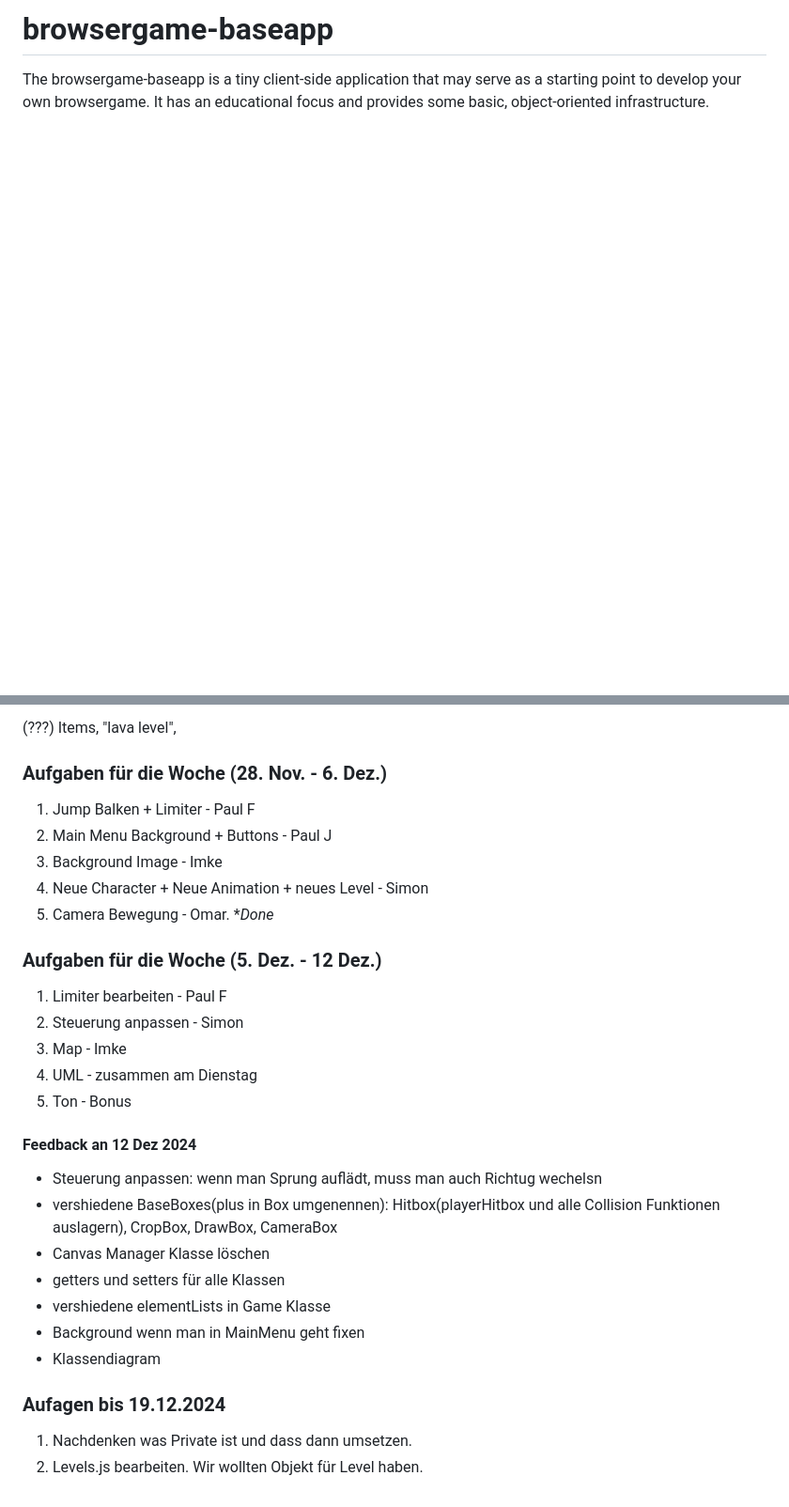
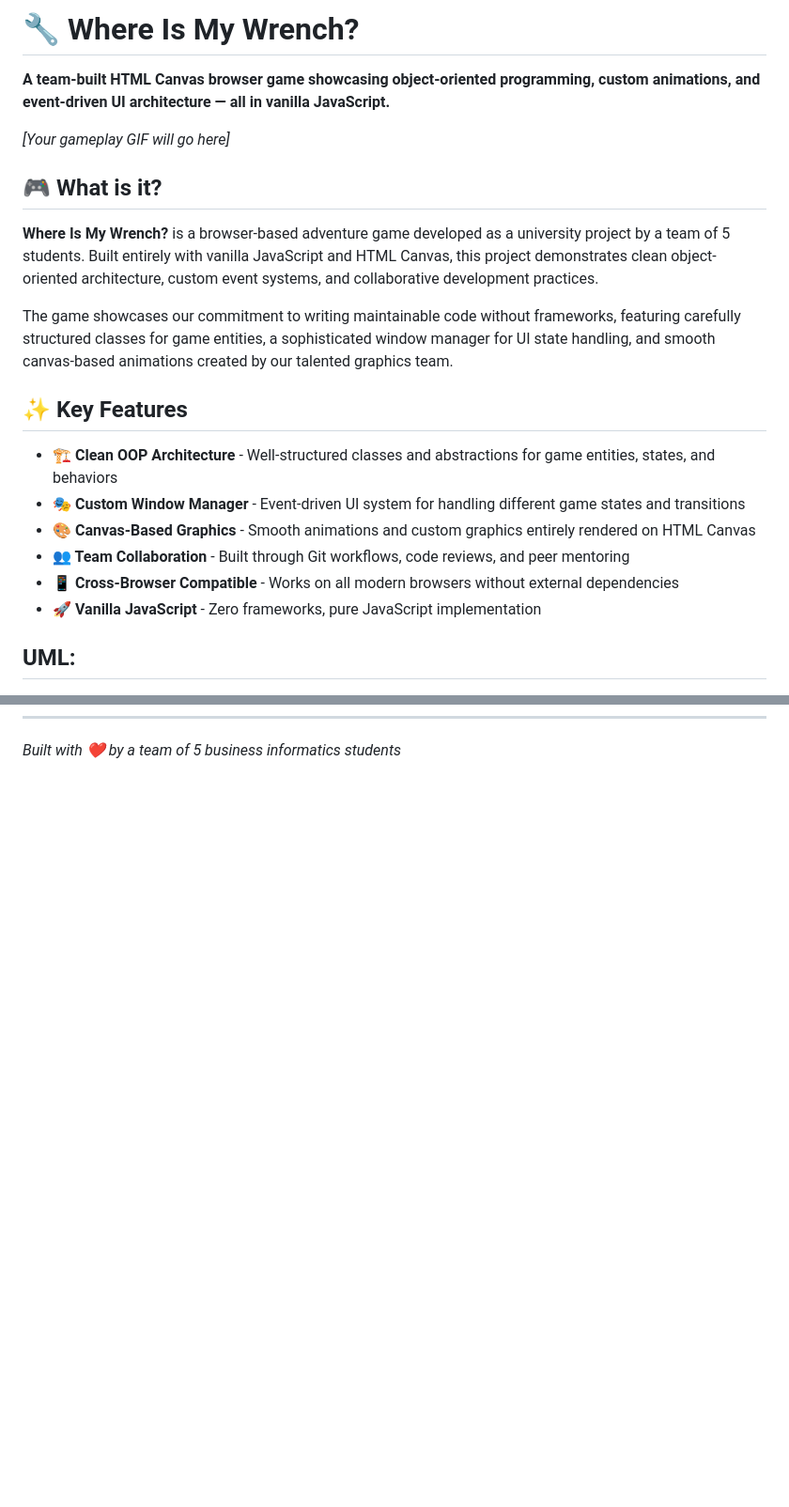
Before and after one commit to ozhadykov/browsergame-v2, a Markdown page: README.md, 2 parts joined by grey strips. Shown: that part at 94% size. Rendered like a GitHub page; blank space fills up the shorter version.

```diff
--- a/README.md
+++ b/README.md
@@ -1,7 +1,25 @@
-# browsergame-baseapp
+# 🔧 Where Is My Wrench?
 
-The browsergame-baseapp is a tiny client-side application that may serve as a starting point to develop your own browsergame.
-It has an educational focus and provides some basic, object-oriented infrastructure.
+**A team-built HTML Canvas browser game showcasing object-oriented programming, custom animations, and event-driven UI architecture — all in vanilla JavaScript.**
 
+<!-- Add your GIF here -->
+*[Your gameplay GIF will go here]*
+
+## 🎮 What is it?
+
+**Where Is My Wrench?** is a browser-based adventure game developed as a university project by a team of 5 students. Built entirely with vanilla JavaScript and HTML Canvas, this project demonstrates clean object-oriented architecture, custom event systems, and collaborative development practices.
+
+The game showcases our commitment to writing maintainable code without frameworks, featuring carefully structured classes for game entities, a sophisticated window manager for UI state handling, and smooth canvas-based animations created by our talented graphics team.
+
+## ✨ Key Features
+
+- **🏗️ Clean OOP Architecture** - Well-structured classes and abstractions for game entities, states, and behaviors
+- **🎭 Custom Window Manager** - Event-driven UI system for handling different game states and transitions
+- **🎨 Canvas-Based Graphics** - Smooth animations and custom graphics entirely rendered on HTML Canvas
+- **👥 Team Collaboration** - Built through Git workflows, code reviews, and peer mentoring
+- **📱 Cross-Browser Compatible** - Works on all modern browsers without external dependencies
+- **🚀 Vanilla JavaScript** - Zero frameworks, pure JavaScript implementation
+
+## UML:
 ![Screenshot](klassendiagramm.png)
 
@@ -90,33 +143 @@ Idee des Objektorieterten Programmierens einearbeiten
-(???) Items, "lava level",
-
-### Aufgaben für die Woche (28. Nov. - 6. Dez.)
-
-1. Jump Balken + Limiter - Paul F
-2. Main Menu Background + Buttons - Paul J
-3. Background Image - Imke
-4. Neue Character + Neue Animation + neues Level - Simon
-5. Camera Bewegung - Omar. **Done*
-
-### Aufgaben für die Woche (5. Dez. - 12 Dez.)
-
-1. Limiter bearbeiten - Paul F
-2. Steuerung anpassen - Simon
-3. Map - Imke
-4. UML - zusammen am Dienstag
-5. Ton - Bonus
-
-#### Feedback an 12 Dez 2024
-
-- Steuerung anpassen: wenn man Sprung auflädt, muss man auch Richtug wechelsn
-- vershiedene BaseBoxes(plus in Box umgenennen): Hitbox(playerHitbox und alle Collision Funktionen auslagern), CropBox, DrawBox, CameraBox
-- Canvas Manager Klasse löschen
-- getters und setters für alle Klassen
-- vershiedene elementLists in Game Klasse
-- Background wenn man in MainMenu geht fixen
-- Klassendiagram
-
-
-
-### Aufagen bis 19.12.2024
-1. Nachdenken was Private ist und dass dann umsetzen.
-2. Levels.js bearbeiten. Wir wollten Objekt für Level haben.
+*Built with ❤️ by a team of 5 business informatics students*
```
Also changed, not shown: other parts of README.md (+109 -74 lines).
